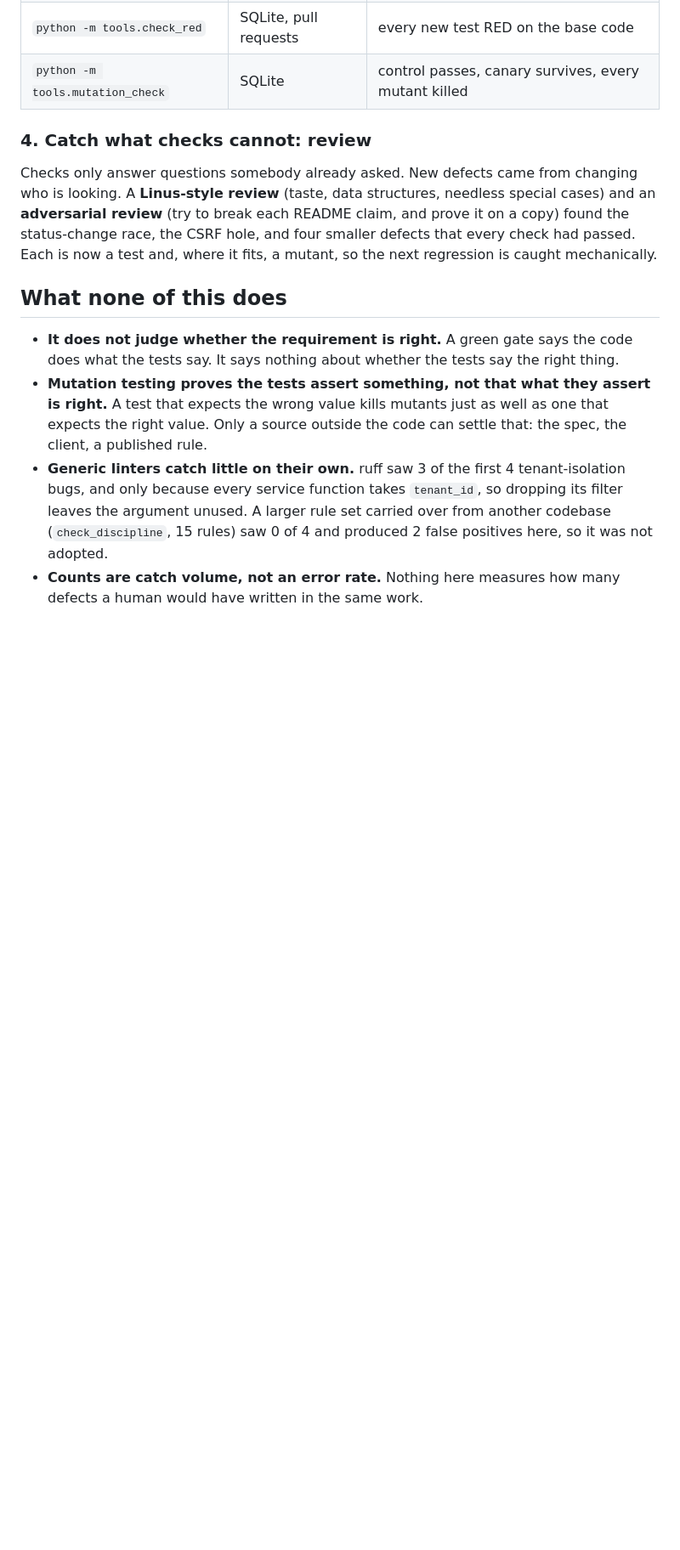
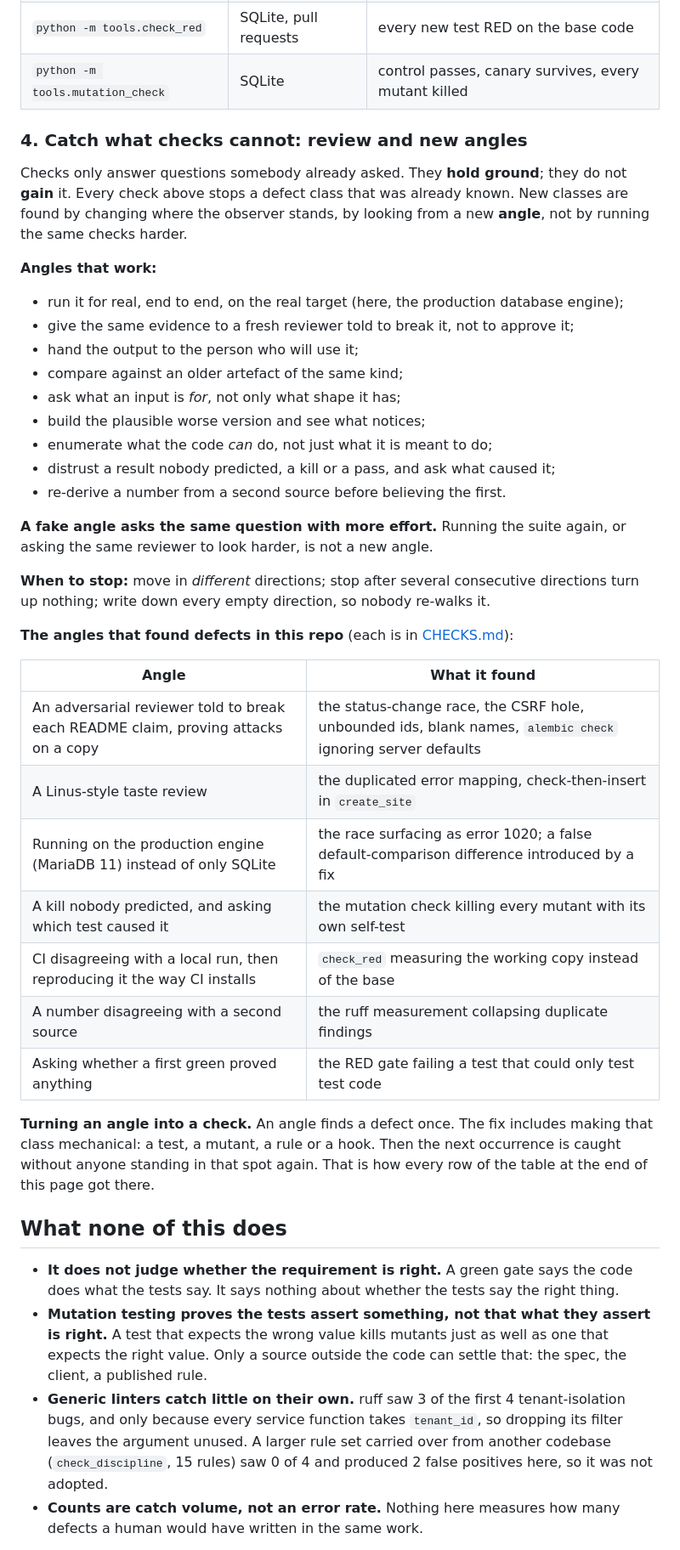
Before and after one commit to williamp44/workorder-tracker, a Markdown page: docs/GUARDRAILS.md, the part around the change. Shown at 85% size. Drawn GitHub-style; blank space fills up the shorter version.

Commit message:
GUARDRAILS: review as new angles, and the angles that found defects here

```diff
--- a/docs/GUARDRAILS.md
+++ b/docs/GUARDRAILS.md
@@ -134,15 +134,52 @@ function call used as a type annotation, a mistyped lookup table, a
 | `python -m tools.check_red` | SQLite, pull requests | every new test RED on the base code |
 | `python -m tools.mutation_check` | SQLite | control passes, canary survives, every mutant killed |
 
-### 4. Catch what checks cannot: review
+### 4. Catch what checks cannot: review and new angles
 
-Checks only answer questions somebody already asked. New defects came from
-changing who is looking. A **Linus-style review** (taste, data structures,
-needless special cases) and an **adversarial review** (try to break each
-README claim, and prove it on a copy) found the status-change race, the CSRF
-hole, and four smaller defects that every check had passed. Each is now a
-test and, where it fits, a mutant, so the next regression is caught
-mechanically.
+Checks only answer questions somebody already asked. They **hold ground**;
+they do not **gain** it. Every check above stops a defect class that was
+already known. New classes are found by changing where the observer stands,
+by looking from a new **angle**, not by running the same checks harder.
+
+**Angles that work:**
+
+- run it for real, end to end, on the real target (here, the production
+  database engine);
+- give the same evidence to a fresh reviewer told to break it, not to
+  approve it;
+- hand the output to the person who will use it;
+- compare against an older artefact of the same kind;
+- ask what an input is *for*, not only what shape it has;
+- build the plausible worse version and see what notices;
+- enumerate what the code *can* do, not just what it is meant to do;
+- distrust a result nobody predicted, a kill or a pass, and ask what
+  caused it;
+- re-derive a number from a second source before believing the first.
+
+**A fake angle asks the same question with more effort.** Running the suite
+again, or asking the same reviewer to look harder, is not a new angle.
+
+**When to stop:** move in *different* directions; stop after several
+consecutive directions turn up nothing; write down every empty direction, so
+nobody re-walks it.
+
+**The angles that found defects in this repo** (each is in
+[CHECKS.md](CHECKS.md)):
+
+| Angle | What it found |
+| --- | --- |
+| An adversarial reviewer told to break each README claim, proving attacks on a copy | the status-change race, the CSRF hole, unbounded ids, blank names, `alembic check` ignoring server defaults |
+| A Linus-style taste review | the duplicated error mapping, check-then-insert in `create_site` |
+| Running on the production engine (MariaDB 11) instead of only SQLite | the race surfacing as error 1020; a false default-comparison difference introduced by a fix |
+| A kill nobody predicted, and asking which test caused it | the mutation check killing every mutant with its own self-test |
+| CI disagreeing with a local run, then reproducing it the way CI installs | `check_red` measuring the working copy instead of the base |
+| A number disagreeing with a second source | the ruff measurement collapsing duplicate findings |
+| Asking whether a first green proved anything | the RED gate failing a test that could only test test code |
+
+**Turning an angle into a check.** An angle finds a defect once. The fix
+includes making that class mechanical: a test, a mutant, a rule or a hook.
+Then the next occurrence is caught without anyone standing in that spot
+again. That is how every row of the table at the end of this page got there.
 
 ## What none of this does
 
```
